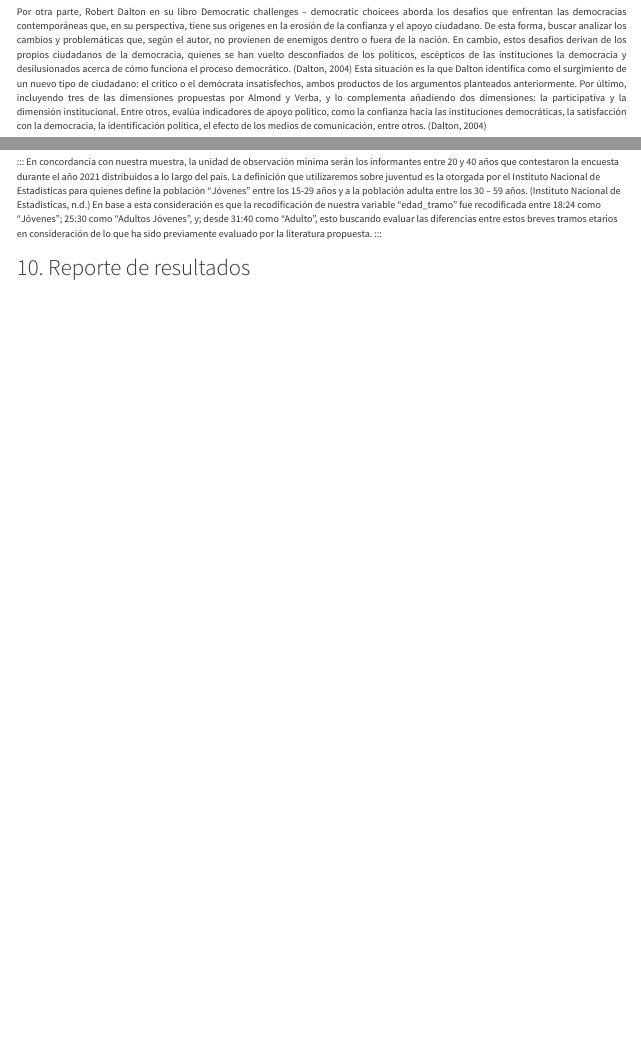
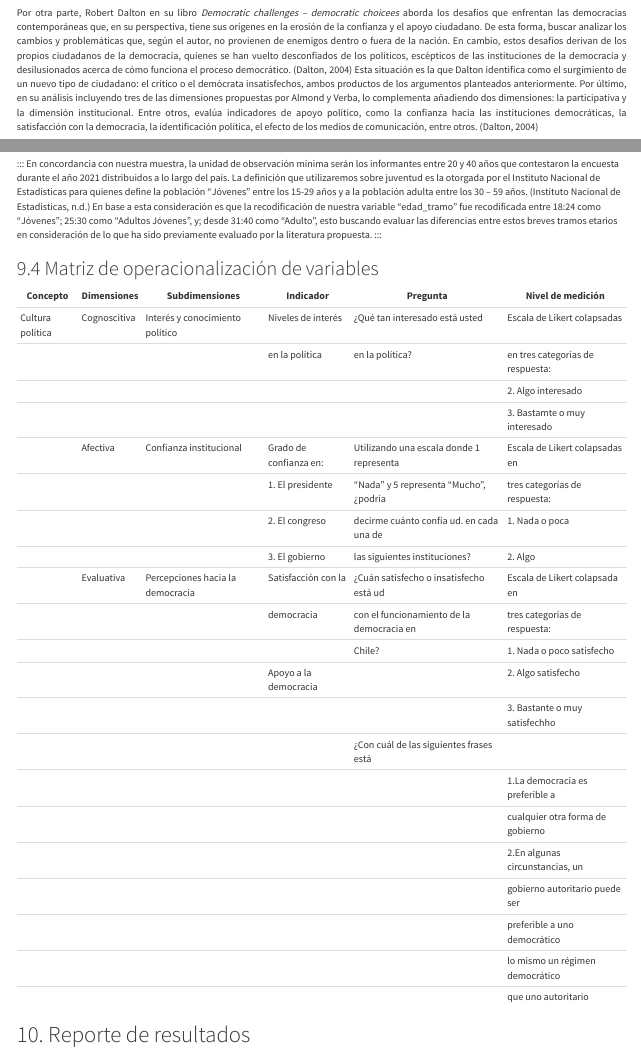
Before and after one commit to nachotapiaf/tesis, an R Markdown document (r/proyecto_tesis.Rmd): the page in a window 1100 px wide, from 4790 px down before the commit and from 4690 px down after it, so that both start at the same text, and a second part further down, joined at a grey line. The pictures show the output file r/proyecto_tesis.html that the author committed with the source, opened offline.

Commit message:
update_tesis

```diff
--- a/r/proyecto_tesis.Rmd
+++ b/r/proyecto_tesis.Rmd
@@ -232,6 +232,34 @@ Por último, a través de nuestros modelos de regresión no solo buscamos conoce
 :::
 En concordancia con nuestra muestra, la unidad de observación mínima serán los informantes entre 20 y 40 años que contestaron la encuesta durante el año 2021 distribuidos a lo largo del país. La definición que utilizaremos sobre juventud es la otorgada por el Instituto Nacional de Estadísticas para quienes define la población “Jóvenes” entre los 15-29 años y a la población adulta entre los 30 – 59 años. [@InstitutoNacionaldeEstadisticas] En base a esta consideración es que la recodificación de nuestra variable “edad_tramo” fue recodificada entre 18:24 como “Jóvenes”; 25:30 como “Adultos Jóvenes”, y; desde 31:40 como “Adulto”, esto buscando evaluar las diferencias entre estos breves tramos etarios en consideración de lo que ha sido previamente evaluado por la literatura propuesta.
 :::
+
+## 9.4 Matriz de operacionalización de variables
+
+|Concepto          |Dimensiones    |Subdimensiones                   |Indicador                |Pregunta                                  |Nivel de medición                |
+|------------------|---------------|---------------------------------|------------------------ |------------------------------------------|---------------------------------|
+|Cultura política  |Cognoscitiva   |Interés y conocimiento político  |Niveles de interés       |¿Qué tan interesado está usted            |Escala de Likert colapsadas      |
+|                  |               |                                 |en la política           |en la política?                           |en tres categorías de respuesta: | |                  |               |                                 |                         |                                          |1. Nada o poco interesado        |
+|                  |               |                                 |                         |                                          |2. Algo interesado               |
+|                  |               |                                 |                         |                                          |3. Bastamte o muy interesado     | |------------------|---------------|---------------------------------|-------------------------|------------------------------------------|---------------------------------|
+|                  |Afectiva       |Confianza institucional          |Grado de confianza en:   |Utilizando una escala donde 1 representa  |Escala de Likert colapsadas en   |
+|                  |               |                                 |1. El presidente         |"Nada" y 5 representa "Mucho", ¿podría    |tres categorías de respuesta:    |
+|                  |               |                                 |2. El congreso           |decirme cuánto confía ud. en cada una de  |1. Nada o poca                   |
+|                  |               |                                 |3. El gobierno           |las siguientes instituciones?             |2. Algo                          |                    |               |                                 |4. Los partidos políticos|                                          |3. Bastamte o mucha              | |------------------|---------------|---------------------------------|-------------------------|------------------------------------------|---------------------------------|
+|                  |Evaluativa     |Percepciones hacia la democracia |Satisfacción con la      |¿Cuán satisfecho o insatisfecho está ud   |Escala de Likert colapsada en    |
+|                  |               |                                 |democracia               |con el funcionamiento de la democracia en |tres categorías de respuesta:    |
+|                  |               |                                 |                         |Chile?                                    |1. Nada o poco satisfecho        |
+|                  |               |                                 |Apoyo a la democracia    |                                          |2. Algo satisfecho               |
+|                  |               |                                 |                         |                                          |3. Bastante o muy satisfechho    |
+|                  |               |                                 |                         |¿Con cuál de las siguientes frases está   |                                 | |                  |               |                                 |                         |más de acuerdo?                           |Pregunta cerrada con tres        | |                  |               |                                 |                         |                                          |categorías de respuesta:         |
+|                  |               |                                 |                         |                                          |1.La democracia es preferible a  |
+|                  |               |                                 |                         |                                          |cualquier otra forma de gobierno |
+|                  |               |                                 |                         |                                          |2.En algunas circunstancias, un  |
+|                  |               |                                 |                         |                                          |gobierno autoritario puede ser   |
+|                  |               |                                 |                         |                                          |preferible a uno democrático     | |                  |               |                                 |                         |                                          |3. A la gente como uno, nos da   |
+|                  |               |                                 |                         |                                          |lo mismo un régimen democrático  |
+|                  |               |                                 |                         |                                          |que uno autoritario              | |---------------------------------------------------------------------------------------------------------------------------------------------------------------------------|
+
+
 
 
 # 10. Reporte de resultados
```
Also changed, not shown: r/proyecto_tesis.html.
